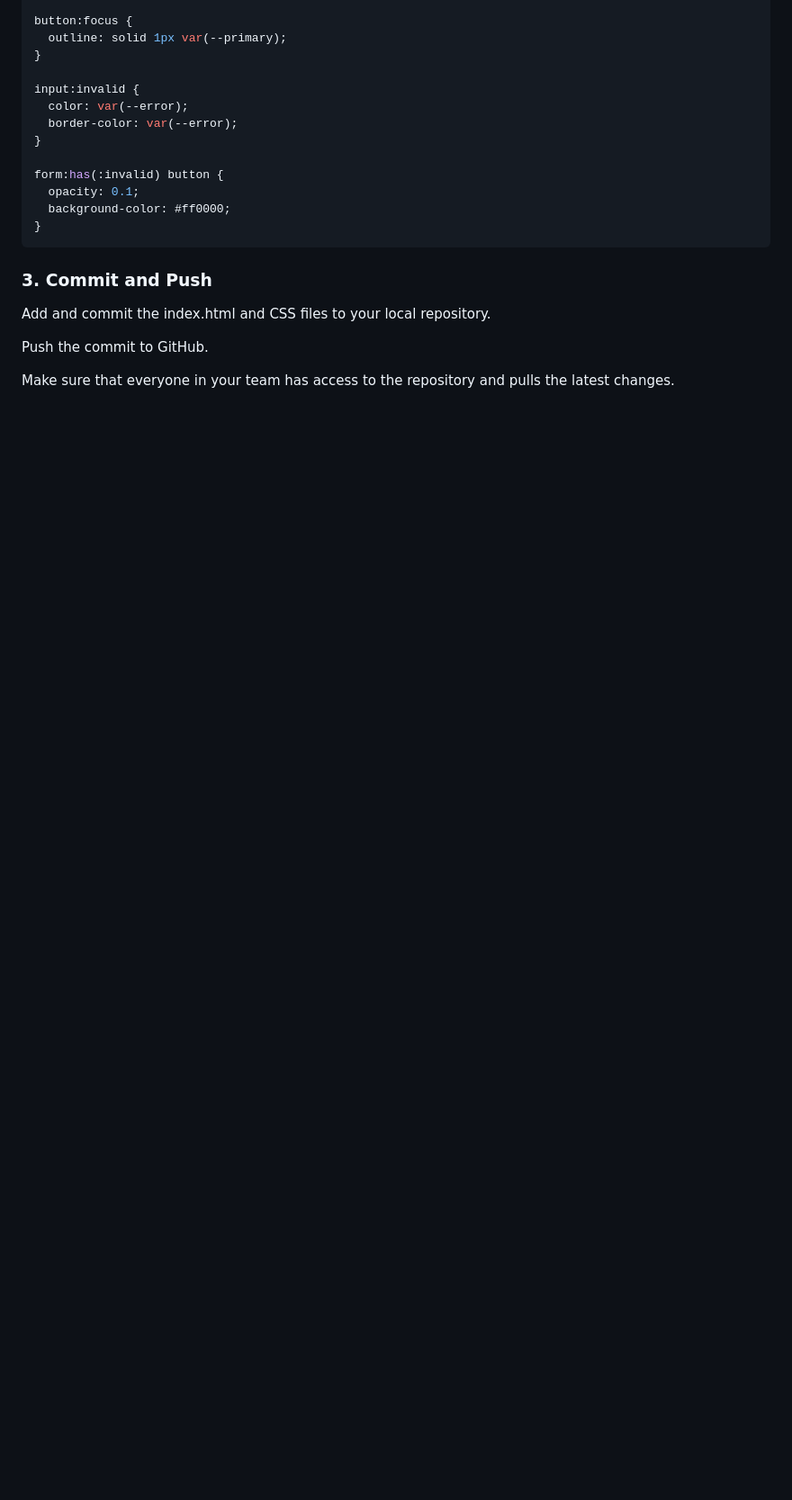
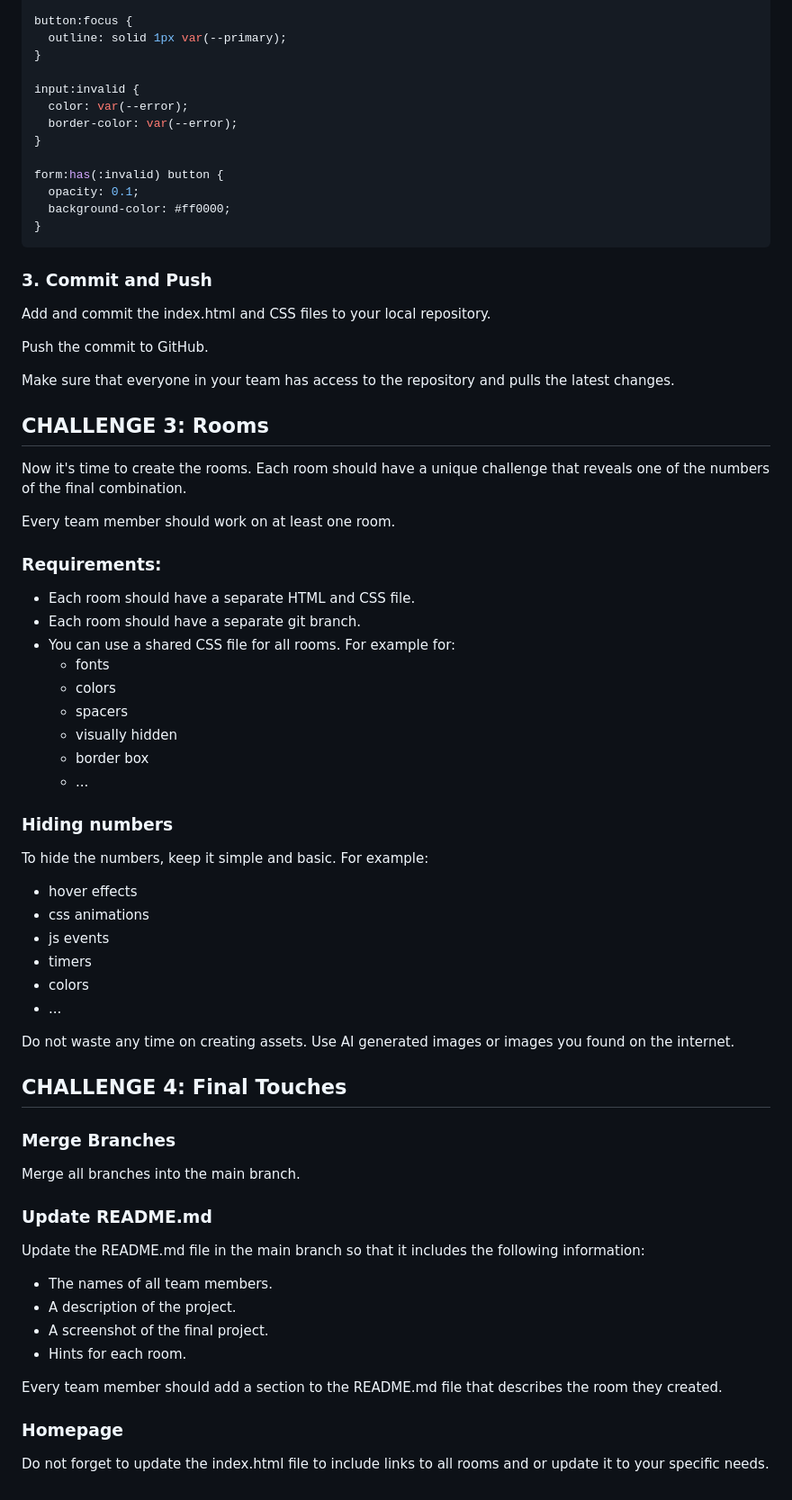
Before and after one commit to devinekask/git-outta-here, a Markdown page: README.md, the part around the change printed below. Shown: that part at 90% size. Drawn GitHub-style; blank space fills up the shorter version.

Commit message:
challenge 3 and 4

```diff
--- a/README.md
+++ b/README.md
@@ -186,3 +186,49 @@ Add and commit the index.html and CSS files to your local repository.
 Push the commit to GitHub.
 
 Make sure that everyone in your team has access to the repository and pulls the latest changes.
+
+## CHALLENGE 3: Rooms
+
+Now it's time to create the rooms. Each room should have a unique challenge that reveals one of the numbers of the final combination.
+
+Every team member should work on at least one room.
+
+### Requirements:
+- Each room should have a separate HTML  and CSS file.
+- Each room should have a separate git branch.
+- You can use a shared CSS file for all rooms. For example for:
+  - fonts
+  - colors
+  - spacers
+  - visually hidden
+  - border box
+  - ...
+
+### Hiding numbers
+ To hide the numbers, keep it simple and basic. For example:
+- hover effects
+- css animations
+- js events
+- timers
+- colors
+- ...
+
+Do not waste any time on creating assets. Use AI generated images or images you found on the internet.
+
+
+## CHALLENGE 4: Final Touches
+
+### Merge Branches
+Merge all branches into the main branch.
+
+###  Update README.md
+Update the README.md file in the main branch so that it includes the following information:
+- The names of all team members.
+- A description of the project.
+- A screenshot of the final project.
+- Hints for each room.
+
+Every team member should add a section to the README.md file that describes the room they created.
+
+### Homepage
+Do not forget to update the index.html file to include links to all rooms and or update it to your specific needs.
```
Also changed, not shown: other parts of README.md (+2 -2 lines).
